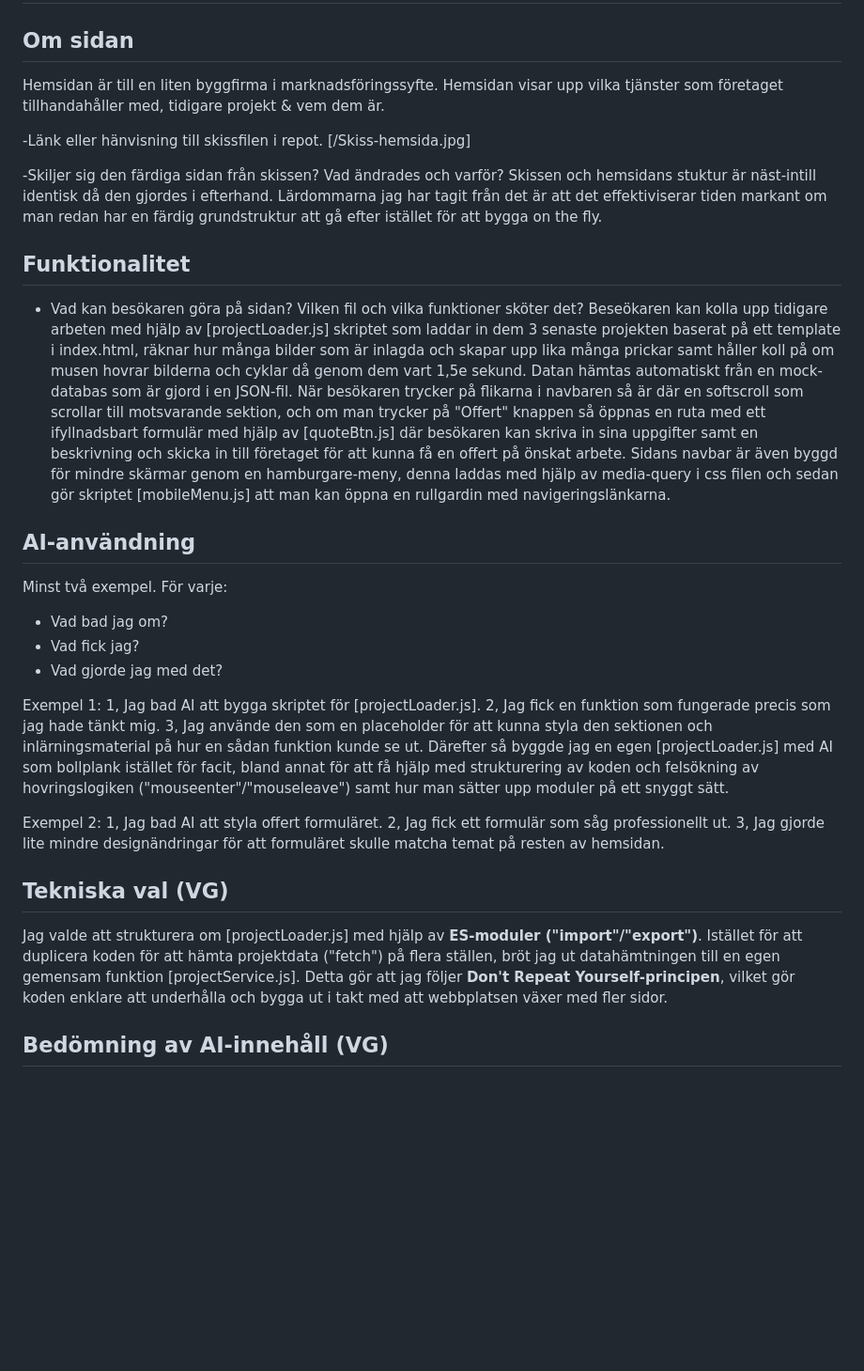
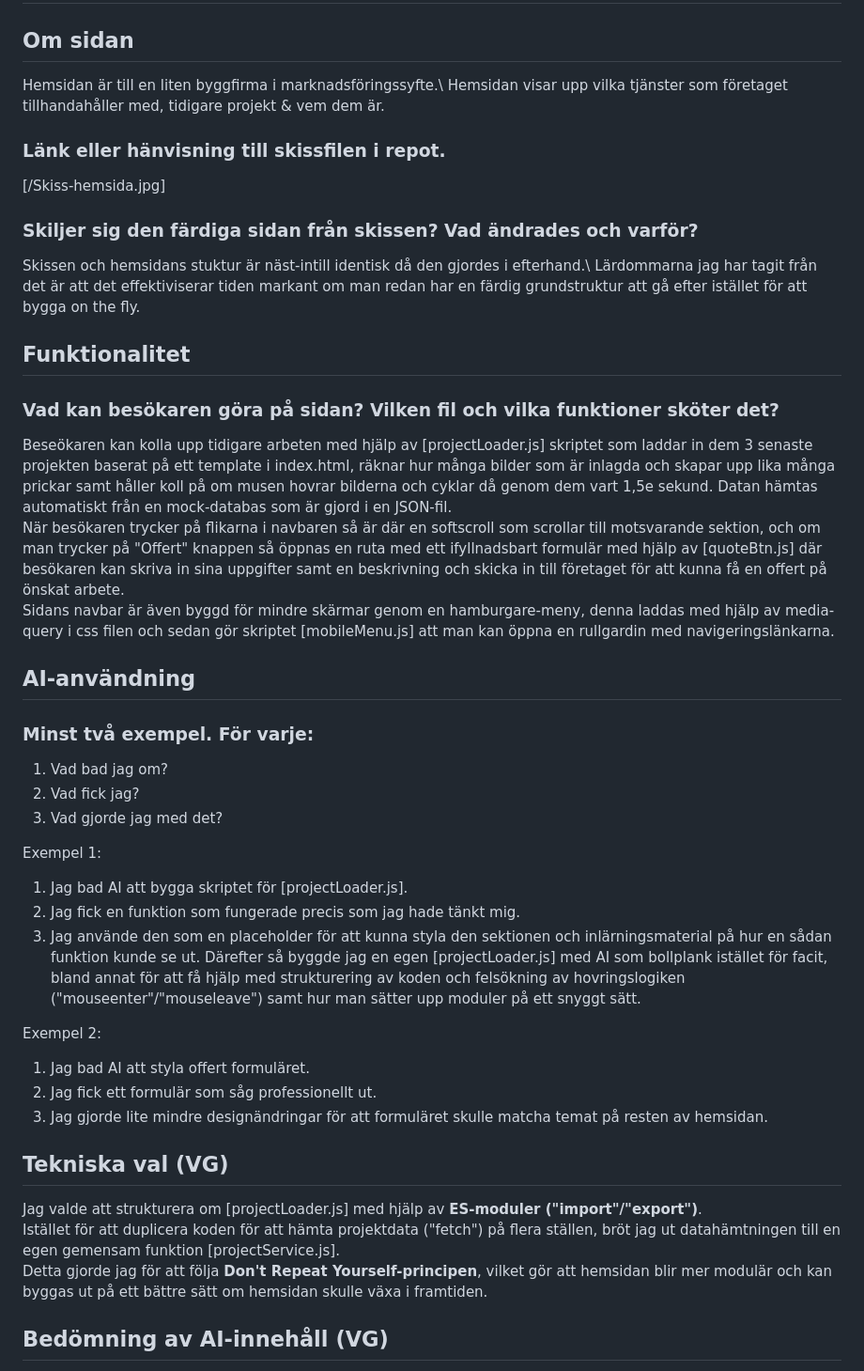
Before and after one commit to Mcmerca/Villans-Byggfirma, a Markdown page: readme.md, the part around the change. Shown at 94% size. GitHub-like rendering; blank space fills up the shorter version.

Commit message:
reviderade linebreaks osv för bättre läsbarhet

```diff
--- a/readme.md
+++ b/readme.md
@@ -1,37 +1,42 @@
 # [Villans Byggfirma]
 ## Om sidan
-Hemsidan är till en liten byggfirma i marknadsföringssyfte. Hemsidan visar upp vilka tjänster som företaget tillhandahåller med, tidigare projekt & vem dem är.
+Hemsidan är till en liten byggfirma i marknadsföringssyfte.\
+Hemsidan visar upp vilka tjänster som företaget tillhandahåller med, tidigare projekt & vem dem är.
 
--Länk eller hänvisning till skissfilen i repot.
+### Länk eller hänvisning till skissfilen i repot.
 [/Skiss-hemsida.jpg]
 
--Skiljer sig den färdiga sidan från skissen? Vad ändrades och varför?
-Skissen och hemsidans stuktur är näst-intill identisk då den gjordes i efterhand. Lärdommarna jag har tagit från det är att det effektiviserar tiden markant om man redan har en färdig grundstruktur att gå efter istället för att bygga on the fly.
+### Skiljer sig den färdiga sidan från skissen? Vad ändrades och varför?
+Skissen och hemsidans stuktur är näst-intill identisk då den gjordes i efterhand.\
+Lärdommarna jag har tagit från det är att det effektiviserar tiden markant om man redan har en färdig grundstruktur att gå efter istället för att bygga on the fly.
 
 ## Funktionalitet
-- Vad kan besökaren göra på sidan? Vilken fil och vilka funktioner sköter det?
-Beseökaren kan kolla upp tidigare arbeten med hjälp av [projectLoader.js] skriptet som laddar in dem 3 senaste projekten baserat på ett template i index.html, räknar hur många bilder som är inlagda och skapar upp lika många prickar samt håller koll på om musen hovrar bilderna och cyklar då genom dem vart 1,5e sekund. Datan hämtas automatiskt från en mock-databas som är gjord i en JSON-fil.
-När besökaren trycker på flikarna i navbaren så är där en softscroll som scrollar till motsvarande sektion, och om man trycker på "Offert" knappen så öppnas en ruta med ett ifyllnadsbart formulär med hjälp av [quoteBtn.js] där besökaren kan skriva in sina uppgifter samt en beskrivning och skicka in till företaget för att kunna få en offert på önskat arbete.
+### Vad kan besökaren göra på sidan? Vilken fil och vilka funktioner sköter det?
+
+Beseökaren kan kolla upp tidigare arbeten med hjälp av [projectLoader.js] skriptet som laddar in dem 3 senaste projekten baserat på ett template i index.html, räknar hur många bilder som är inlagda och skapar upp lika många prickar samt håller koll på om musen hovrar bilderna och cyklar då genom dem vart 1,5e sekund. Datan hämtas automatiskt från en mock-databas som är gjord i en JSON-fil.\
+När besökaren trycker på flikarna i navbaren så är där en softscroll som scrollar till motsvarande sektion, och om man trycker på "Offert" knappen så öppnas en ruta med ett ifyllnadsbart formulär med hjälp av [quoteBtn.js] där besökaren kan skriva in sina uppgifter samt en beskrivning och skicka in till företaget för att kunna få en offert på önskat arbete.\
 Sidans navbar är även byggd för mindre skärmar genom en hamburgare-meny, denna laddas med hjälp av media-query i css filen och sedan gör skriptet [mobileMenu.js] att man kan öppna en rullgardin med navigeringslänkarna.
 
 ## AI-användning
-Minst två exempel. För varje:
-- Vad bad jag om?
-- Vad fick jag?
-- Vad gjorde jag med det?
+### Minst två exempel. För varje:
+1. Vad bad jag om?
+2. Vad fick jag?
+3. Vad gjorde jag med det?
 
 Exempel 1:
-1, Jag bad AI att bygga skriptet för [projectLoader.js].
-2, Jag fick en funktion som fungerade precis som jag hade tänkt mig.
-3, Jag använde den som en placeholder för att kunna styla den sektionen och inlärningsmaterial på hur en sådan funktion kunde se ut. Därefter så byggde jag en egen [projectLoader.js] med AI som bollplank istället för facit,  bland annat för att få hjälp med strukturering av koden och felsökning av hovringslogiken ("mouseenter"/"mouseleave") samt hur man sätter upp moduler på ett snyggt sätt.
+1. Jag bad AI att bygga skriptet för [projectLoader.js].
+2. Jag fick en funktion som fungerade precis som jag hade tänkt mig.
+3. Jag använde den som en placeholder för att kunna styla den sektionen och inlärningsmaterial på hur en sådan funktion kunde se ut. Därefter så byggde jag en egen [projectLoader.js] med AI som bollplank istället för facit,  bland annat för att få hjälp med strukturering av koden och felsökning av hovringslogiken ("mouseenter"/"mouseleave") samt hur man sätter upp moduler på ett snyggt sätt.
 
 Exempel 2:
-1, Jag bad AI att styla offert formuläret.
-2, Jag fick ett formulär som såg professionellt ut.
-3, Jag gjorde lite mindre designändringar för att formuläret skulle matcha temat på resten av hemsidan.
+1. Jag bad AI att styla offert formuläret.
+2. Jag fick ett formulär som såg professionellt ut.
+3. Jag gjorde lite mindre designändringar för att formuläret skulle matcha temat på resten av hemsidan.
 
 ## Tekniska val (VG)
-Jag valde att strukturera om [projectLoader.js] med hjälp av **ES-moduler ("import"/"export")**. Istället för att duplicera koden för att hämta projektdata ("fetch") på flera ställen, bröt jag ut datahämtningen till en egen gemensam funktion [projectService.js]. Detta gör att jag följer **Don't Repeat Yourself-principen**, vilket gör koden enklare att underhålla och bygga ut i takt med att webbplatsen växer med fler sidor.
+Jag valde att strukturera om [projectLoader.js] med hjälp av **ES-moduler ("import"/"export")**.\
+Istället för att duplicera koden för att hämta projektdata ("fetch") på flera ställen, bröt jag ut datahämtningen till en egen gemensam funktion [projectService.js].\
+Detta gjorde jag för att följa **Don't Repeat Yourself-principen**, vilket gör att hemsidan blir mer modulär och kan byggas ut på ett bättre sätt om hemsidan skulle växa i framtiden.
 
 ## Bedömning av AI-innehåll (VG)
 Genom att läsa genom materialet som genererades och förstå vad det var jag hade fått, samt om det uppfyllde bilden av vad jag hade tänkt mig från början.
```
